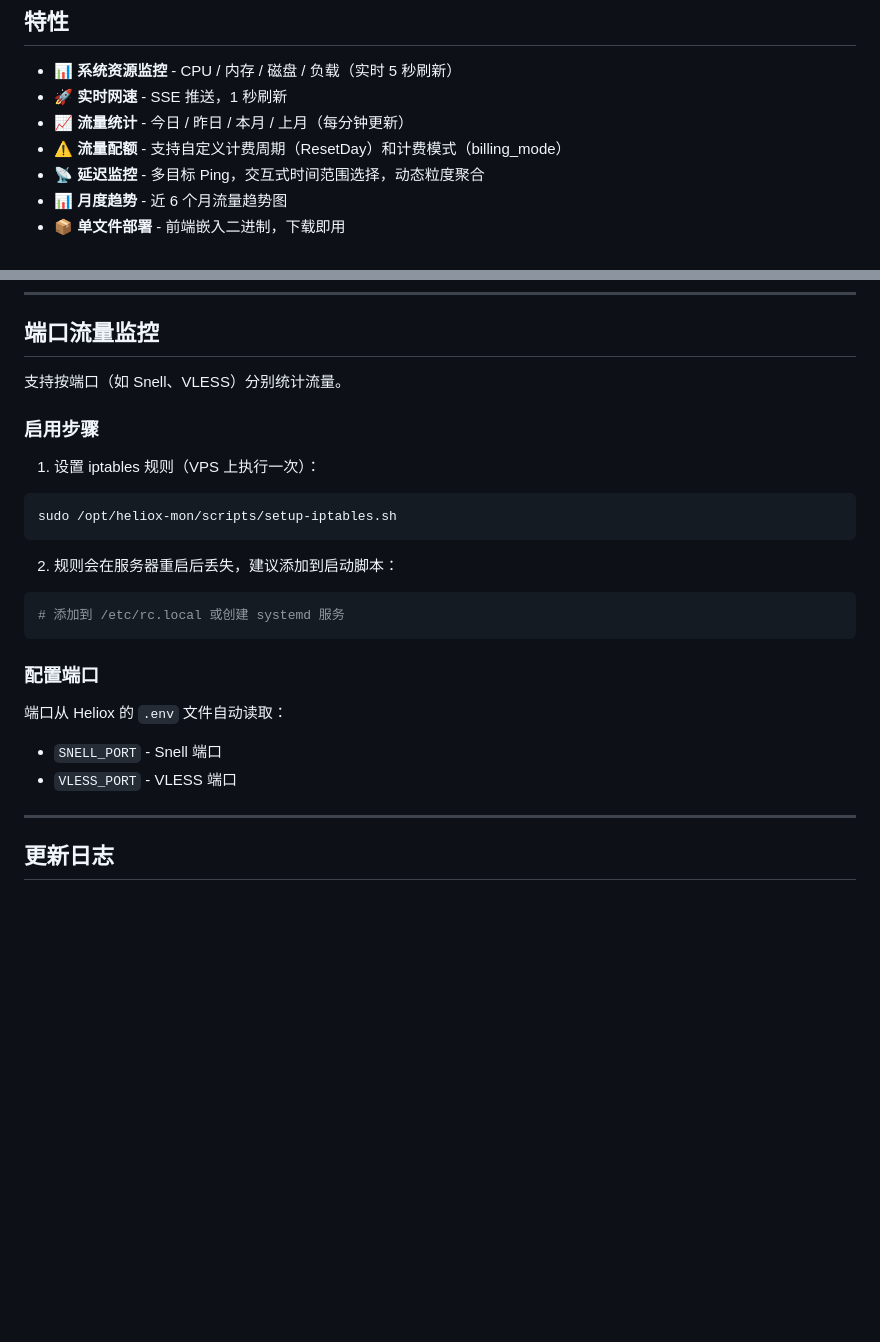
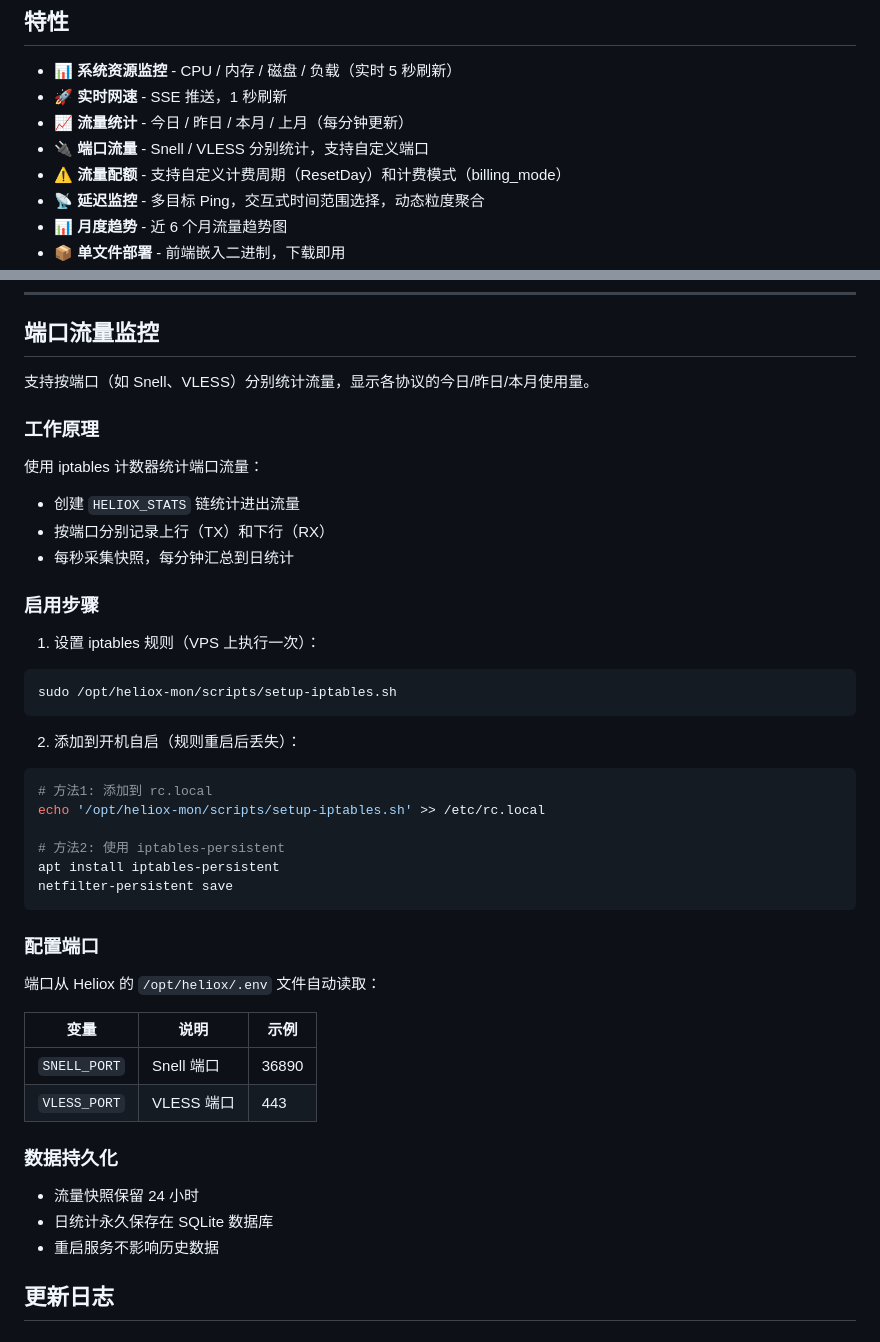
Before and after one commit to Theo-oh/heliox-mon, a Markdown page: README.md, 2 parts joined by grey strips. Drawn GitHub-style; blank space fills up the shorter version.

Commit message:
docs: 完善端口流量监控文档

````diff
--- a/README.md
+++ b/README.md
@@ -7,6 +7,7 @@
 - 📊 **系统资源监控** - CPU / 内存 / 磁盘 / 负载（实时 5 秒刷新）
 - 🚀 **实时网速** - SSE 推送，1 秒刷新
 - 📈 **流量统计** - 今日 / 昨日 / 本月 / 上月（每分钟更新）
+- 🔌 **端口流量** - Snell / VLESS 分别统计，支持自定义端口
 - ⚠️ **流量配额** - 支持自定义计费周期（ResetDay）和计费模式（billing_mode）
 - 📡 **延迟监控** - 多目标 Ping，交互式时间范围选择，动态粒度聚合
 - 📊 **月度趋势** - 近 6 个月流量趋势图
@@ -114,7 +115,15 @@ sudo ./deploy.sh monitor update
 
 ## 端口流量监控
 
-支持按端口（如 Snell、VLESS）分别统计流量。
+支持按端口（如 Snell、VLESS）分别统计流量，显示各协议的今日/昨日/本月使用量。
+
+### 工作原理
+
+使用 iptables 计数器统计端口流量：
+
+- 创建 `HELIOX_STATS` 链统计进出流量
+- 按端口分别记录上行（TX）和下行（RX）
+- 每秒采集快照，每分钟汇总到日统计
 
 ### 启用步骤
 
@@ -124,20 +133,31 @@ sudo ./deploy.sh monitor update
 sudo /opt/heliox-mon/scripts/setup-iptables.sh
 ```
 
-2. 规则会在服务器重启后丢失，建议添加到启动脚本：
+2. 添加到开机自启（规则重启后丢失）：
 
 ```bash
-# 添加到 /etc/rc.local 或创建 systemd 服务
+# 方法1: 添加到 rc.local
+echo '/opt/heliox-mon/scripts/setup-iptables.sh' >> /etc/rc.local
+
+# 方法2: 使用 iptables-persistent
+apt install iptables-persistent
+netfilter-persistent save
 ```
 
 ### 配置端口
 
-端口从 Heliox 的 `.env` 文件自动读取：
+端口从 Heliox 的 `/opt/heliox/.env` 文件自动读取：
 
-- `SNELL_PORT` - Snell 端口
-- `VLESS_PORT` - VLESS 端口
+| 变量         | 说明       | 示例  |
+| ------------ | ---------- | ----- |
+| `SNELL_PORT` | Snell 端口 | 36890 |
+| `VLESS_PORT` | VLESS 端口 | 443   |
 
----
+### 数据持久化
+
+- 流量快照保留 24 小时
+- 日统计永久保存在 SQLite 数据库
+- 重启服务不影响历史数据
 
 ## 更新日志
 
````
